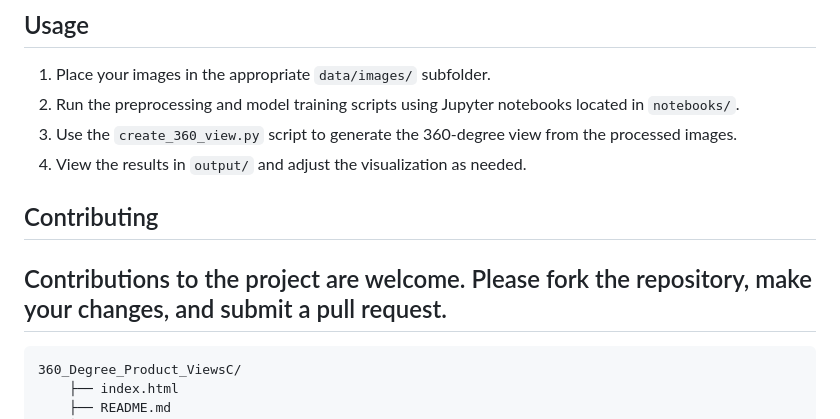
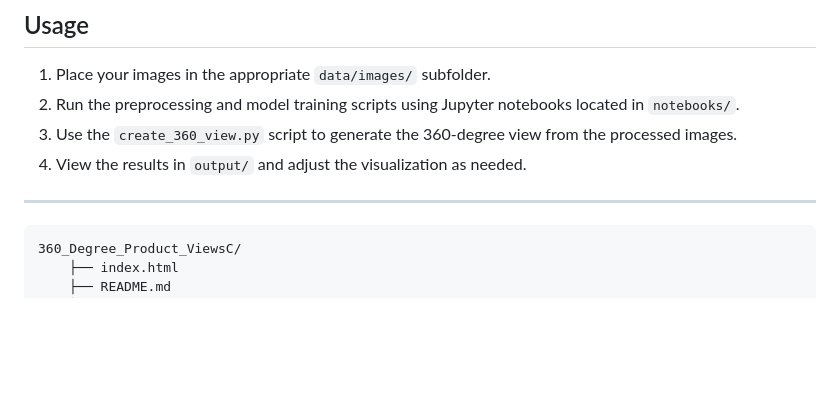
Before and after one commit to ennajari/360_Degree_Product_Views, a Markdown page: README.md, the part around the change. Rendered like a GitHub page; blank space fills up the shorter version.

```diff
--- a/README.md
+++ b/README.md
@@ -45,9 +45,6 @@ The project directory is organized as follows:
 3. Use the `create_360_view.py` script to generate the 360-degree view from the processed images.
 4. View the results in `output/` and adjust the visualization as needed.
 
-## Contributing
-
-Contributions to the project are welcome. Please fork the repository, make your changes, and submit a pull request.
 --------------------------------------------------------------------------
 <pre>360_Degree_Product_ViewsC/
     ├── index.html
```
